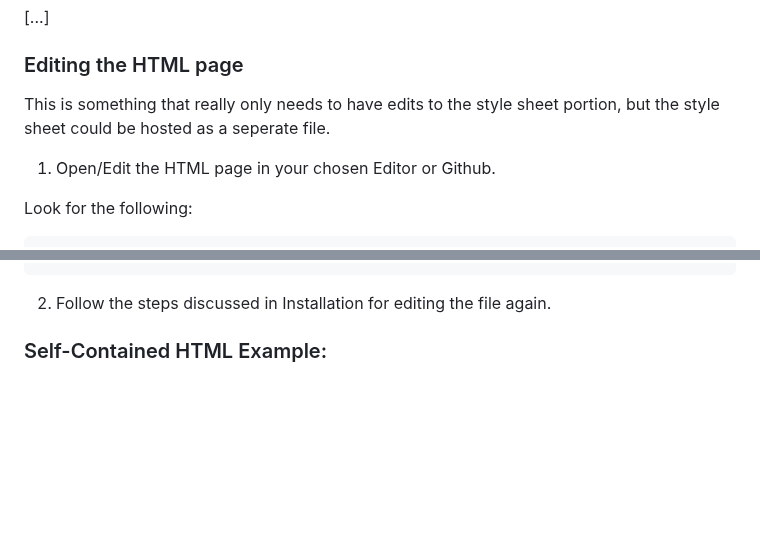
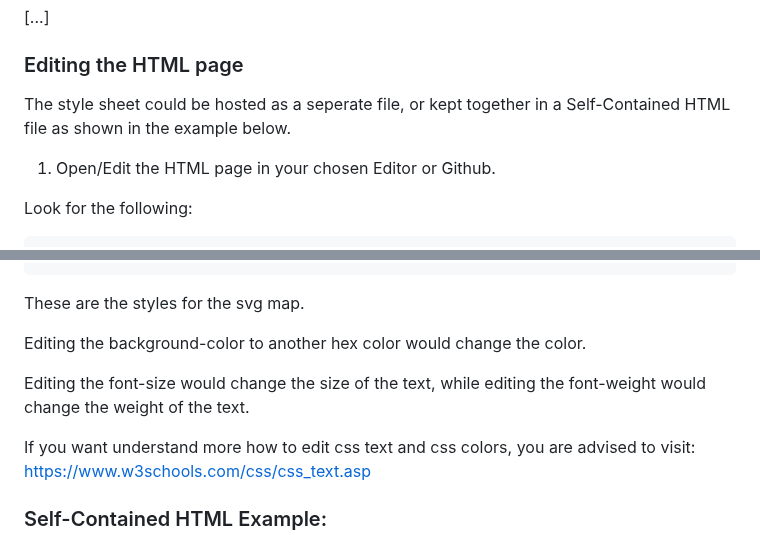
Before and after one commit to goldcyper/ns-map-project, a Markdown page: README.md, 2 parts joined by grey strips. Drawn GitHub-style; blank space fills up the shorter version.

Commit message:
Update README.md to include more details on html css editing

```diff
--- a/README.md
+++ b/README.md
@@ -86,7 +86,7 @@ Row 2: Nation | URL | #BFBFBF    |  (Optional)          | #fff         |  .97482
 
 ### Editing the HTML page
 
-This is something that really only needs to have edits to the style sheet portion, but the style sheet could be hosted as a seperate file.
+The style sheet could be hosted as a seperate file, or kept together in a Self-Contained HTML file as shown in the example below.
 
 1. Open/Edit the HTML page in your chosen Editor or Github.
 
@@ -105,7 +105,13 @@ Look for the following:
         }
     </style>
 
-2. Follow the steps discussed in Installation for editing the file again.
+These are the styles for the svg map.
+
+Editing the background-color to another hex color would change the color.
+
+Editing the font-size would change the size of the text, while editing the font-weight would change the weight of the text.
+
+If you want understand more how to edit css text and css colors, you are advised to visit: https://www.w3schools.com/css/css_text.asp
 
 ### Self-Contained HTML Example:
 
```
